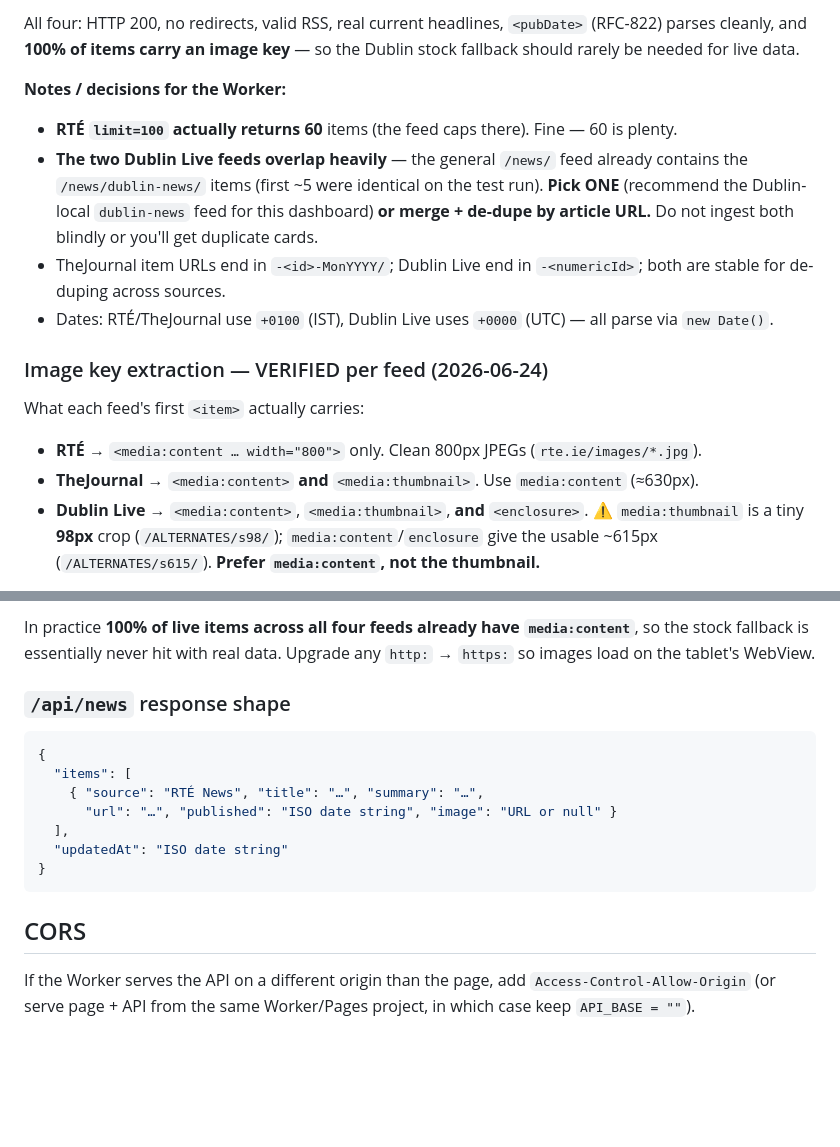
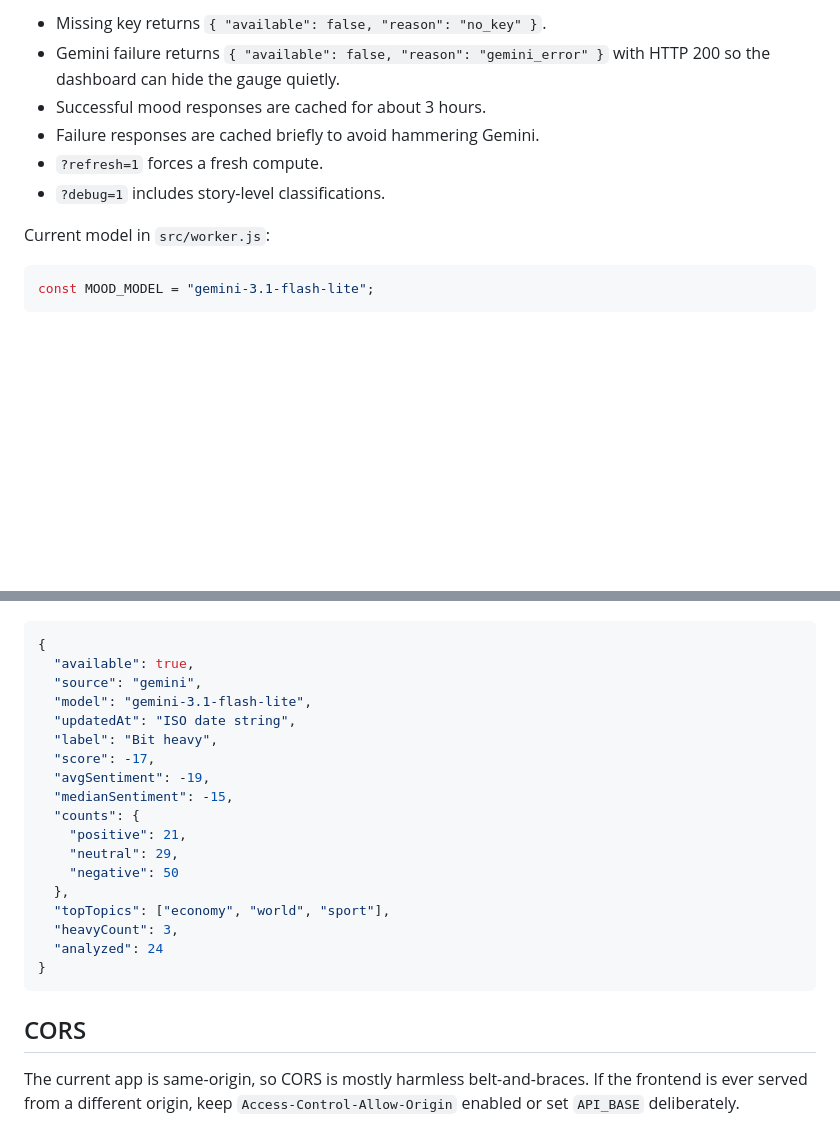
Before and after one commit to gav007/eire-daily-dashboard, a Markdown page: BACKEND_NOTES.md, 2 parts joined by grey strips. GitHub-like rendering; blank space fills up the shorter version.

````diff
--- a/BACKEND_NOTES.md
+++ b/BACKEND_NOTES.md
@@ -79,23 +161,14 @@ Sources (Worker fetches + cleans these; frontend never touches RSS):
 
-All four: HTTP 200, no redirects, valid RSS, real current headlines, `<pubDate>` (RFC-822)
-parses cleanly, and **100% of items carry an image key** — so the Dublin stock fallback
-should rarely be needed for live data.
+- Missing key returns `{ "available": false, "reason": "no_key" }`.
+- Gemini failure returns `{ "available": false, "reason": "gemini_error" }` with HTTP 200 so the dashboard can hide the gauge quietly.
+- Successful mood responses are cached for about 3 hours.
+- Failure responses are cached briefly to avoid hammering Gemini.
+- `?refresh=1` forces a fresh compute.
+- `?debug=1` includes story-level classifications.
 
-**Notes / decisions for the Worker:**
-- **RTÉ `limit=100` actually returns 60** items (the feed caps there). Fine — 60 is plenty.
-- **The two Dublin Live feeds overlap heavily** — the general `/news/` feed already contains the
-  `/news/dublin-news/` items (first ~5 were identical on the test run). **Pick ONE** (recommend the
-  Dublin-local `dublin-news` feed for this dashboard) **or merge + de-dupe by article URL.** Do not
-  ingest both blindly or you'll get duplicate cards.
-- TheJournal item URLs end in `-<id>-MonYYYY/`; Dublin Live end in `-<numericId>`; both are stable
-  for de-duping across sources.
-- Dates: RTÉ/TheJournal use `+0100` (IST), Dublin Live uses `+0000` (UTC) — all parse via `new Date()`.
+Current model in `src/worker.js`:
 
-### Image key extraction — VERIFIED per feed (2026-06-24)
-What each feed's first `<item>` actually carries:
-- **RTÉ** → `<media:content … width="800">` only. Clean 800px JPEGs (`rte.ie/images/*.jpg`).
-- **TheJournal** → `<media:content>` **and** `<media:thumbnail>`. Use `media:content` (≈630px).
-- **Dublin Live** → `<media:content>`, `<media:thumbnail>`, **and** `<enclosure>`.
-  ⚠️ `media:thumbnail` is a tiny **98px** crop (`/ALTERNATES/s98/`); `media:content`/`enclosure`
-  give the usable ~615px (`/ALTERNATES/s615/`). **Prefer `media:content`, not the thumbnail.**
+```js
+const MOOD_MODEL = "gemini-3.1-flash-lite";
+```
 
@@ -110,20 +176,25 @@ Extraction order (first hit wins — prefers the largest image):
 
-In practice **100% of live items across all four feeds already have `media:content`**, so the
-stock fallback is essentially never hit with real data. Upgrade any `http:` → `https:` so images
-load on the tablet's WebView.
-
-### `/api/news` response shape
 ```json
 {
-  "items": [
-    { "source": "RTÉ News", "title": "…", "summary": "…",
-      "url": "…", "published": "ISO date string", "image": "URL or null" }
-  ],
-  "updatedAt": "ISO date string"
+  "available": true,
+  "source": "gemini",
+  "model": "gemini-3.1-flash-lite",
+  "updatedAt": "ISO date string",
+  "label": "Bit heavy",
+  "score": -17,
+  "avgSentiment": -19,
+  "medianSentiment": -15,
+  "counts": {
+    "positive": 21,
+    "neutral": 29,
+    "negative": 50
+  },
+  "topTopics": ["economy", "world", "sport"],
+  "heavyCount": 3,
+  "analyzed": 24
 }
 ```
 
 ## CORS
-If the Worker serves the API on a different origin than the page, add
-`Access-Control-Allow-Origin` (or serve page + API from the same Worker/Pages project,
-in which case keep `API_BASE = ""`).
+
+The current app is same-origin, so CORS is mostly harmless belt-and-braces. If the frontend is ever served from a different origin, keep `Access-Control-Allow-Origin` enabled or set `API_BASE` deliberately.
````
Also changed, not shown: other parts of BACKEND_NOTES.md (+135 -60 lines).
